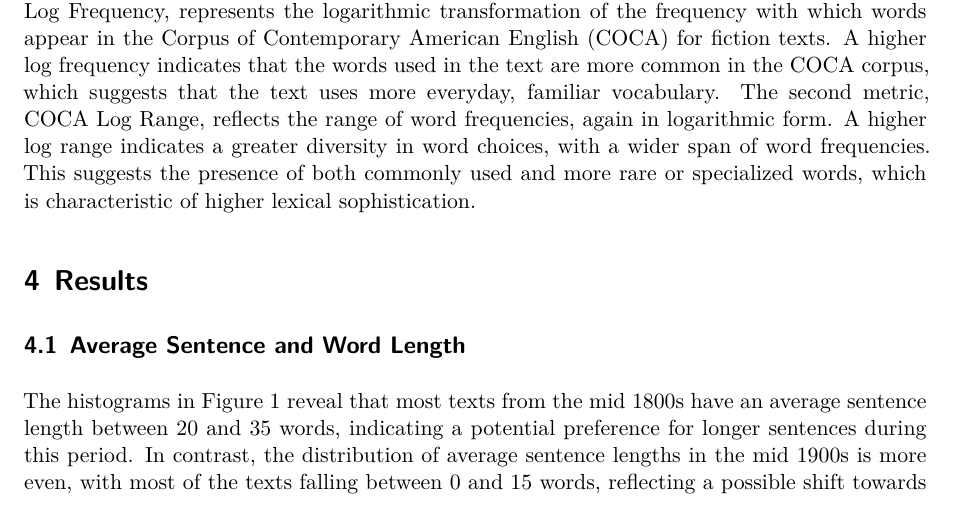
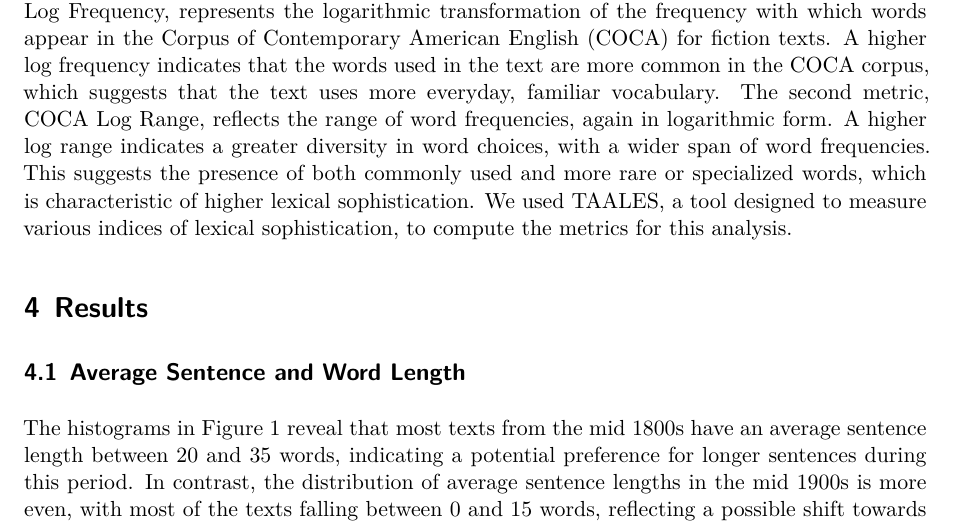
Before and after one commit to TakisGuzzler/Text-Analysis, a Quarto document (Final/final_code.qmd): part of page 3 of 8, cut so that both start at the same text. Rendered offline with R 4.5, knitr and Pandoc in place of Quarto, then LaTeX, with nearby package versions; some code elsewhere in the file could not run offline; a font, style sheet, LaTeX package, included part or bibliography that could not be used is replaced or left out.

Commit message:
added that we used Taales

```diff
--- a/Final/final_code.qmd
+++ b/Final/final_code.qmd
@@ -421,7 +421,7 @@ Lexical density is a measure of the proportion of content words to function word
 
 We examined lexical diversity using three different measurements - Carroll's Corrected Type Token Ratio (CTTR) (@cttr), Uber's Index (@uberIndex, @uberIndex2), and Yule's K (@yuleK). We used these measurements to provide confirmation on the diversity analysis, and they were chosen because they all account and correct for text length sensitivities. Yule's K was chosen because it is also sensitive to frequency distributions. A low score for CTTR and Uber's Index typically indicates lower diversity when compared to a higher score. A high Yule's K score typically indicates low lexical diversity. The high score also signifies that unique words are repeated more often within the texts. For certain measurements, we further expanded our analysis by viewing the CTTR and the Uber's Index scores through a histogram. This gave us an understanding of the trends among the individual texts within each period.
 
-Finally, we looked at lexical sophistication using 2 measurements. The first metric, COCA Log Frequency, represents the logarithmic transformation of the frequency with which words appear in the Corpus of Contemporary American English (COCA) for fiction texts. A higher log frequency indicates that the words used in the text are more common in the COCA corpus, which suggests that the text uses more everyday, familiar vocabulary. The second metric, COCA Log Range, reflects the range of word frequencies, again in logarithmic form. A higher log range indicates a greater diversity in word choices, with a wider span of word frequencies. This suggests the presence of both commonly used and more rare or specialized words, which is characteristic of higher lexical sophistication.
+Finally, we looked at lexical sophistication using 2 measurements. The first metric, COCA Log Frequency, represents the logarithmic transformation of the frequency with which words appear in the Corpus of Contemporary American English (COCA) for fiction texts. A higher log frequency indicates that the words used in the text are more common in the COCA corpus, which suggests that the text uses more everyday, familiar vocabulary. The second metric, COCA Log Range, reflects the range of word frequencies, again in logarithmic form. A higher log range indicates a greater diversity in word choices, with a wider span of word frequencies. This suggests the presence of both commonly used and more rare or specialized words, which is characteristic of higher lexical sophistication. We used TAALES, a tool designed to measure various indices of lexical sophistication, to compute the metrics for this analysis.
 
 # Results
 
```
